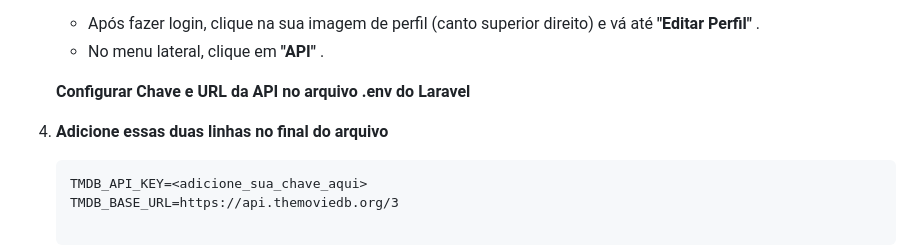
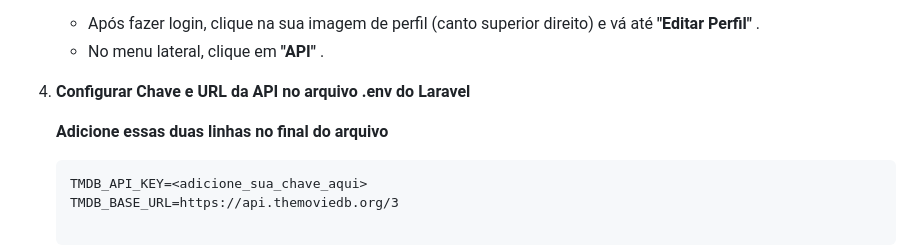
Before and after one commit to JHugoSilva/tmdb-movies-app, a Markdown page: README.md, the part around the change. GitHub-like rendering.

````diff
--- a/README.md
+++ b/README.md
@@ -120,9 +120,9 @@ DB_PASSWORD=root
    * Após fazer login, clique na sua imagem de perfil (canto superior direito) e vá até  **"Editar Perfil"** .
    * No menu lateral, clique em  **"API"** .
 
-   ****Configurar Chave e URL da API no arquivo .env do Laravel****
+4. ****Configurar Chave e URL da API no arquivo .env do Laravel****
 
-4. **Adicione essas duas linhas no final do arquivo**
+   **Adicione essas duas linhas no final do arquivo**
 
    ```
    TMDB_API_KEY=<adicione_sua_chave_aqui>
````
